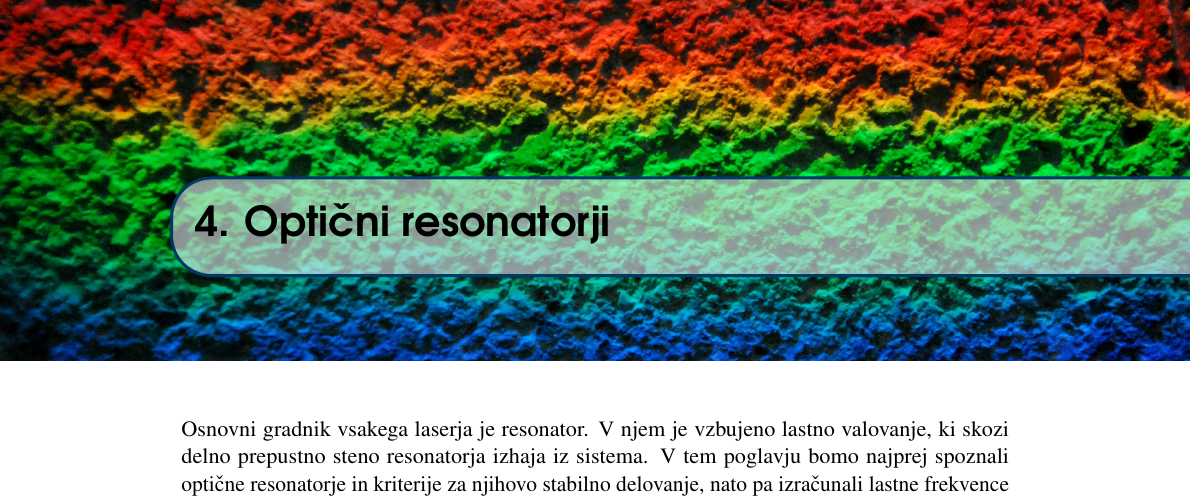
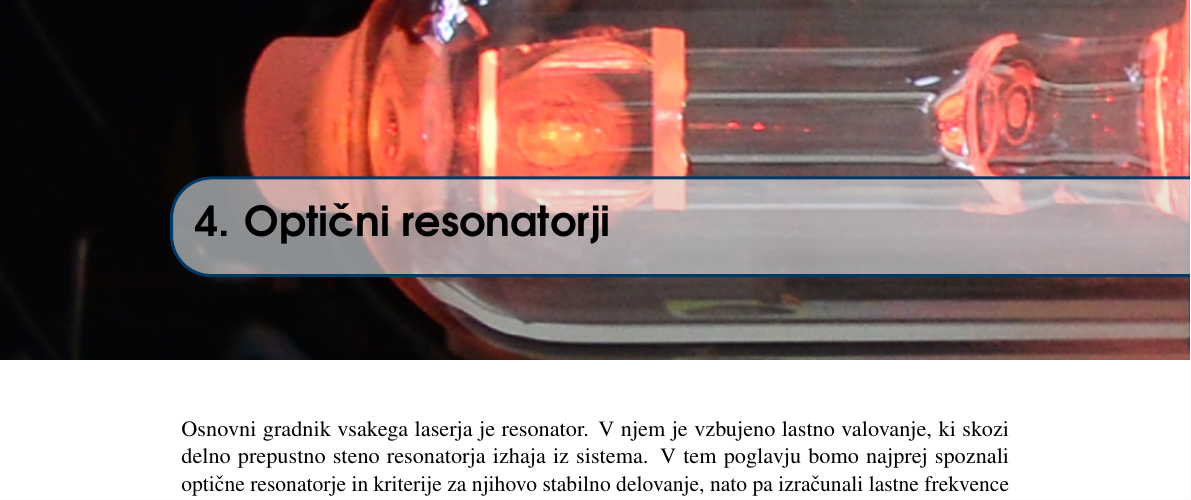
Before and after one commit to mrcinv/skripta, a LaTeX book (Fotonika.tex, which reads Chapter_04_Resonatorji.tex): part of page 53 of 136, cut so that both start at the same text. Compiled offline with pdfLaTeX.

Commit message:
Resonatorji

```diff
--- a/Chapter_04_Resonatorji.tex
+++ b/Chapter_04_Resonatorji.tex
@@ -1,4 +1,4 @@
-\chapterimage{Mavrica.jpg} % Chapter heading image
+\chapterimage{Resonator.jpg} % Chapter heading image
 
 \chapter{Optični resonatorji}
 
```
Also changed, not shown: slike/03_Bessel_profil.pdf (added), slike/03_Bessel_profil.pdf_tex (added), slike/03_k_preslikavam.pdf (added), slike/03_k_preslikavam.pdf_tex (added), slike/03_k_preslikavam.svg (added), slike/Resonator.jpg (added).
